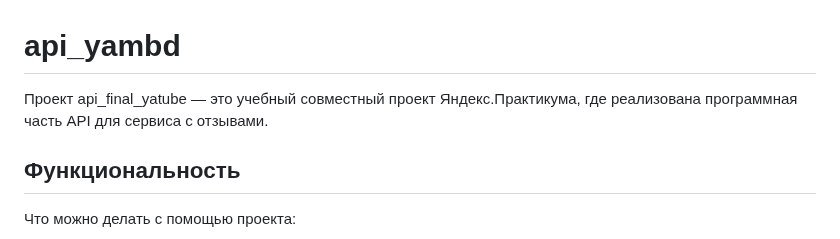
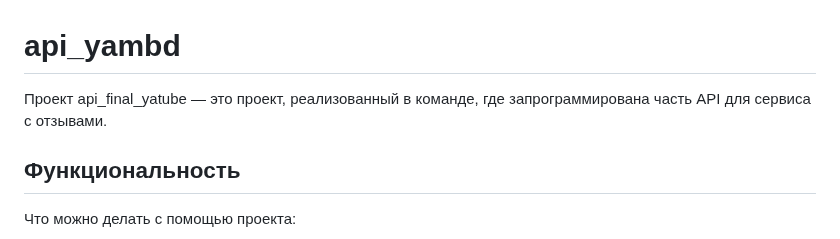
Before and after one commit to abramenkova07/api_yamdb, a Markdown page: README.md, the part around the change. Rendered like a GitHub page.

```diff
--- a/README.md
+++ b/README.md
@@ -1,6 +1,6 @@
 # api_yambd
 
-Проект api_final_yatube — это учебный совместный проект Яндекс.Практикума, где реализована программная часть API для сервиса с отзывами.
+Проект api_final_yatube — это проект, реализованный в команде, где запрограммирована часть API для сервиса с отзывами.
 
 ## Функциональность
 
```
